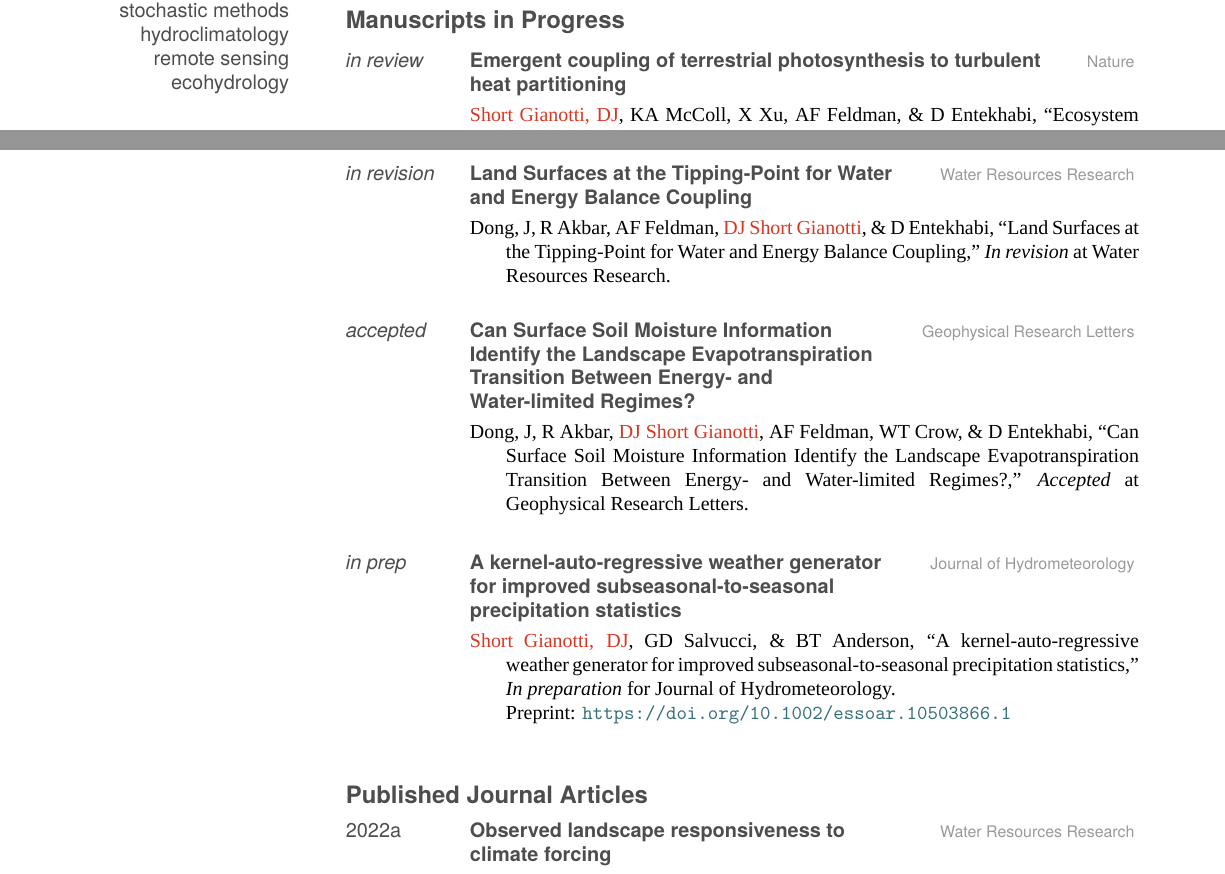
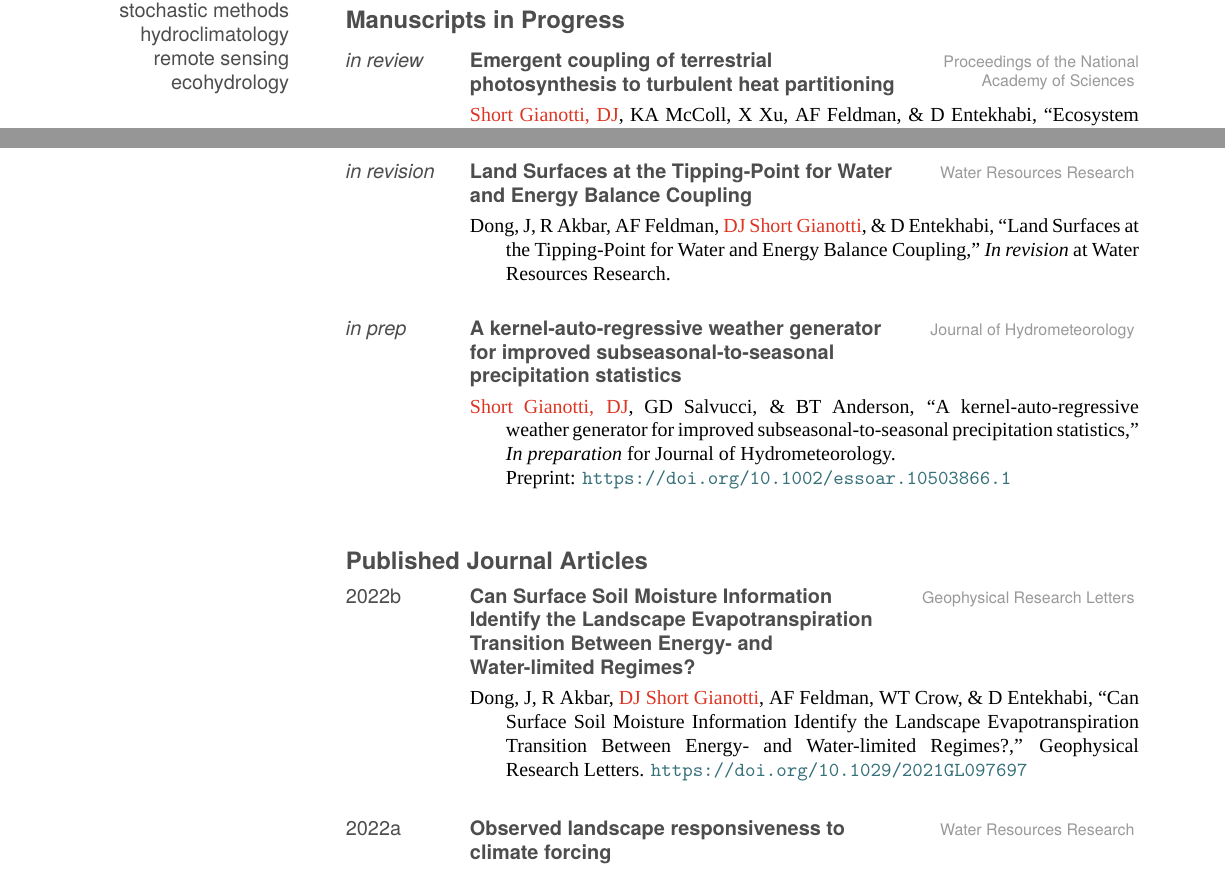
Before and after one commit to dgianotti/CV, a LaTeX CV (DJSG-CV-fancy.tex): two parts of pages 1 and 2 of 18, joined at a grey line, cut so that both start at the same text. Compiled offline with XeLaTeX; a missing font is replaced by an installed copy or a similar font.

```diff
--- a/DJSG-CV-fancy.tex
+++ b/DJSG-CV-fancy.tex
@@ -116,7 +116,7 @@
 		\lpdentry
 			{\emph{in review}}
 			{Emergent coupling of terrestrial photosynthesis to turbulent heat partitioning}
-			{Nature}
+			{Proceedings of the National Academy of Sciences}
 			{\textcl{Short Gianotti, DJ}, KA McColl, X Xu, AF Feldman, \& D Entekhabi, ``Ecosystem
 			structural dynamics dominate physiology in coupling the terrestrial water and carbon cycles,''
 			\emph{In review} in PNAS.}
@@ -140,15 +140,6 @@
 			{Dong, J, R Akbar, AF Feldman, \textcl{DJ Short Gianotti}, \& D Entekhabi, ``Land Surfaces at
 			the Tipping-Point for Water and Energy Balance Coupling,'' \emph{In revision} at Water Resources Research.}
 		\lpdentry
-			{\emph{accepted}}
-			{Can Surface Soil
-			 Moisture Information Identify the Landscape Evapotranspiration Transition Between Energy-
-			 and Water-limited Regimes?}
-			{Geophysical Research Letters}
-			{Dong, J, R Akbar, \textcl{DJ Short Gianotti}, AF Feldman, WT Crow, \& D Entekhabi,
-			``Can Surface Soil Moisture Information Identify the Landscape Evapotranspiration
-			Transition Between Energy- and Water-limited Regimes?,'' \emph{Accepted} at Geophysical Research Letters.}
-		\lpdentry
 			{\emph{in prep}}
 			{A kernel\hyp{}auto\hyp{}regressive weather generator for improved
 			subseasonal\hyp{}to\hyp{}seasonal precipitation statistics}
@@ -159,6 +150,15 @@
 			Preprint: \url{https://doi.org/10.1002/essoar.10503866.1}}
 
 	\subsection{Published Journal Articles}
+	\lpdentry
+			{2022b}
+			{Can Surface Soil Moisture Information Identify the Landscape Evapotranspiration Transition
+			Between Energy- and Water-limited Regimes?}
+			{Geophysical Research Letters}
+			{Dong, J, R Akbar, \textcl{DJ Short Gianotti}, AF Feldman, WT Crow, \& D Entekhabi,
+			``Can Surface Soil Moisture Information Identify the Landscape Evapotranspiration
+			Transition Between Energy- and Water-limited Regimes?,'' Geophysical Research Letters.
+			\url{https://doi.org/10.1029/2021GL097697}}
 		\lpdentry
 			{2022a}
 			{Observed landscape responsiveness to climate forcing}
```
Also changed, not shown: DJSG-CV.tex (+2 -2 lines), DJSG-CV-fancy.pdf, DJSG-CV.pdf, DJSG-CV-fancy.tex (15 more changed lines).
